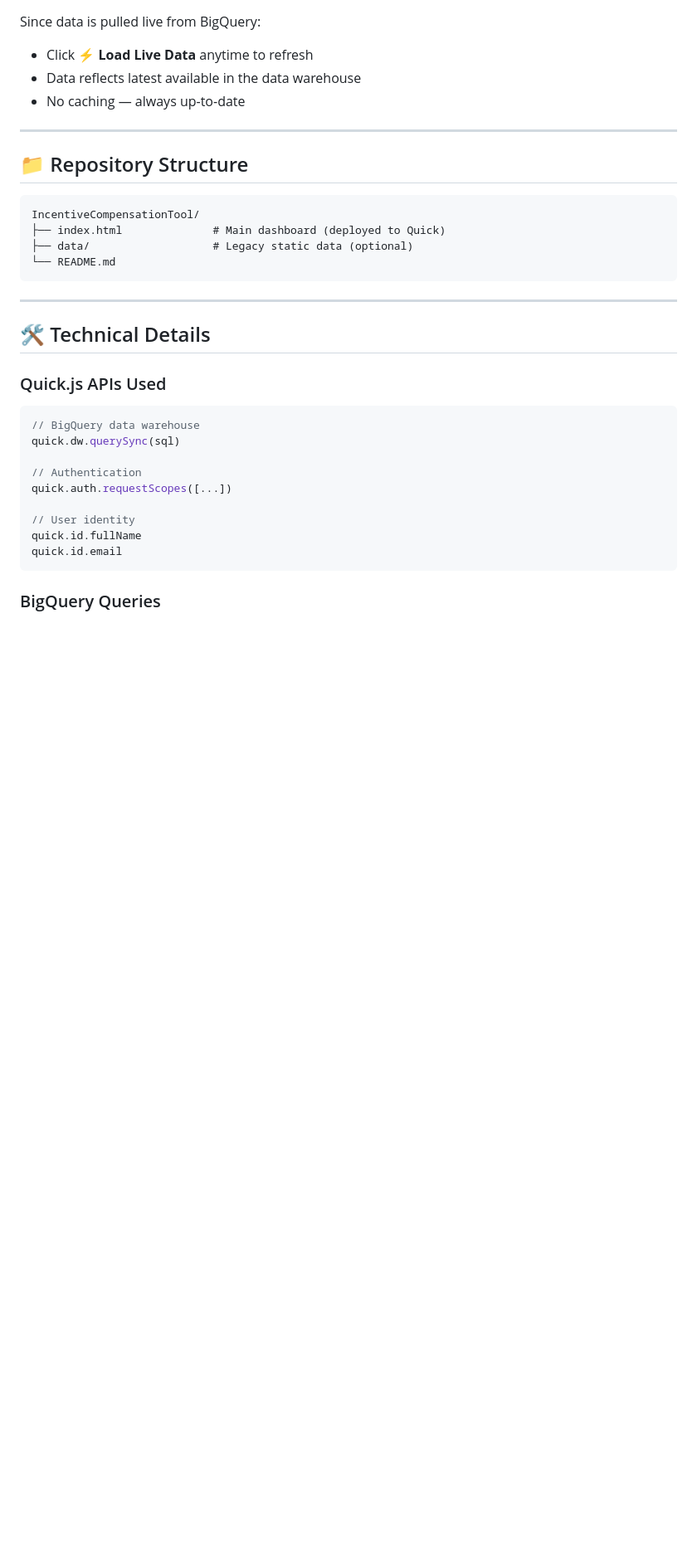
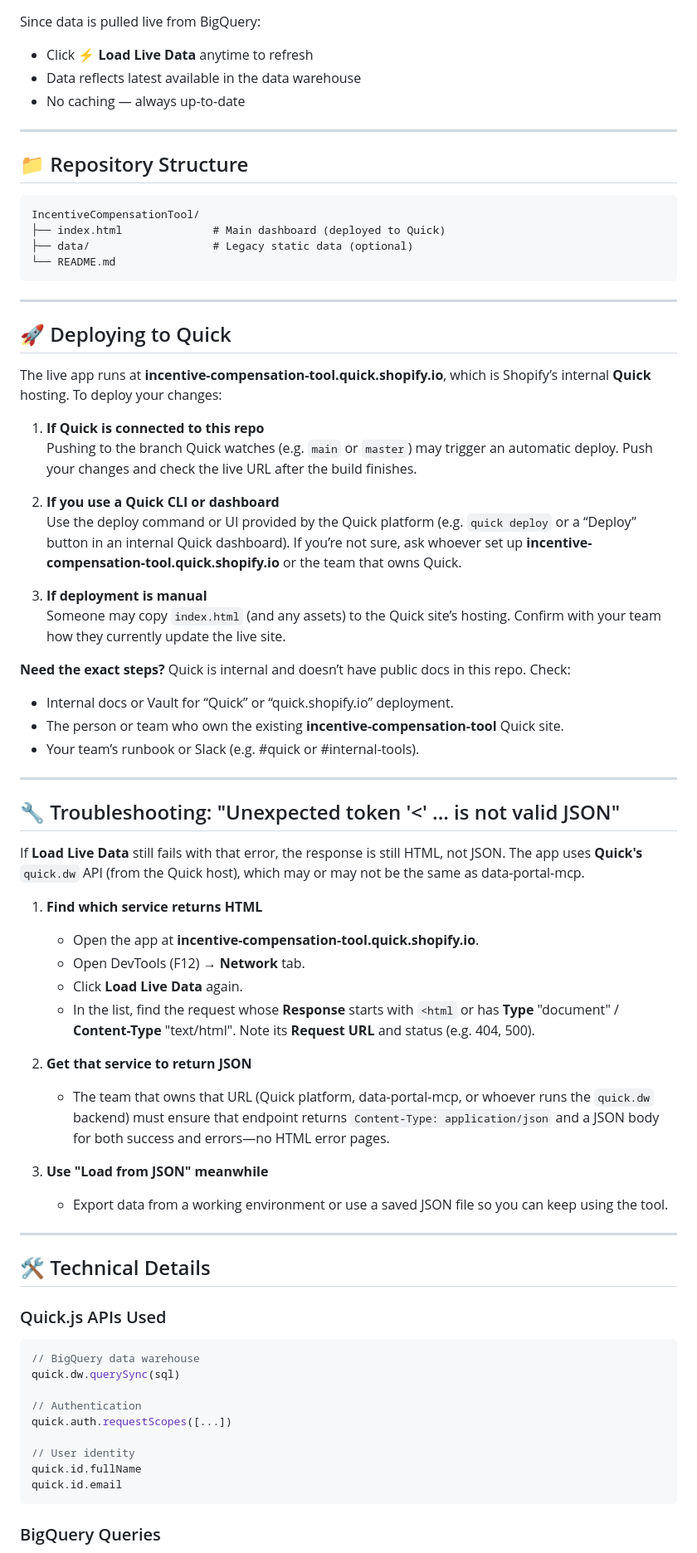
Before and after one commit to MareikeMarks/IncentiveCompensationTool, a Markdown page: README.md, the part around one of its changes. Shown at 83% size. Drawn GitHub-style; blank space fills up the shorter version.

Commit message:
DOCS: Add data source, deployment, and troubleshooting documentation to README
Co-Authored-By: Claude Sonnet 4.6 <noreply@anthropic.com>

````diff
--- a/README.md
+++ b/README.md
@@ -88,6 +107,44 @@ IncentiveCompensationTool/
 ├── data/                   # Legacy static data (optional)
 └── README.md
 ```
+
+---
+
+## 🚀 Deploying to Quick
+
+The live app runs at **incentive-compensation-tool.quick.shopify.io**, which is Shopify’s internal **Quick** hosting. To deploy your changes:
+
+1. **If Quick is connected to this repo**
+   Pushing to the branch Quick watches (e.g. `main` or `master`) may trigger an automatic deploy. Push your changes and check the live URL after the build finishes.
+
+2. **If you use a Quick CLI or dashboard**
+   Use the deploy command or UI provided by the Quick platform (e.g. `quick deploy` or a “Deploy” button in an internal Quick dashboard). If you’re not sure, ask whoever set up **incentive-compensation-tool.quick.shopify.io** or the team that owns Quick.
+
+3. **If deployment is manual**
+   Someone may copy `index.html` (and any assets) to the Quick site’s hosting. Confirm with your team how they currently update the live site.
+
+**Need the exact steps?** Quick is internal and doesn’t have public docs in this repo. Check:
+- Internal docs or Vault for “Quick” or “quick.shopify.io” deployment.
+- The person or team who own the existing **incentive-compensation-tool** Quick site.
+- Your team’s runbook or Slack (e.g. #quick or #internal-tools).
+
+---
+
+## 🔧 Troubleshooting: "Unexpected token '<' ... is not valid JSON"
+
+If **Load Live Data** still fails with that error, the response is still HTML, not JSON. The app uses **Quick's** `quick.dw` API (from the Quick host), which may or may not be the same as data-portal-mcp.
+
+1. **Find which service returns HTML**
+   - Open the app at **incentive-compensation-tool.quick.shopify.io**.
+   - Open DevTools (F12) → **Network** tab.
+   - Click **Load Live Data** again.
+   - In the list, find the request whose **Response** starts with `<html` or has **Type** "document" / **Content-Type** "text/html". Note its **Request URL** and status (e.g. 404, 500).
+
+2. **Get that service to return JSON**
+   - The team that owns that URL (Quick platform, data-portal-mcp, or whoever runs the `quick.dw` backend) must ensure that endpoint returns `Content-Type: application/json` and a JSON body for both success and errors—no HTML error pages.
+
+3. **Use "Load from JSON" meanwhile**
+   - Export data from a working environment or use a saved JSON file so you can keep using the tool.
 
 ---
 
````
Also changed, not shown: other parts of README.md (+20 -1 lines), docs/BUG_REPORT_DataLoad_HTML_InsteadOf_JSON.md (added, +131 -0 lines).
